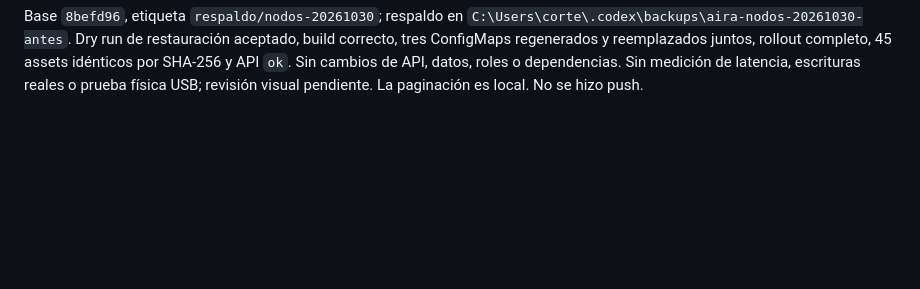
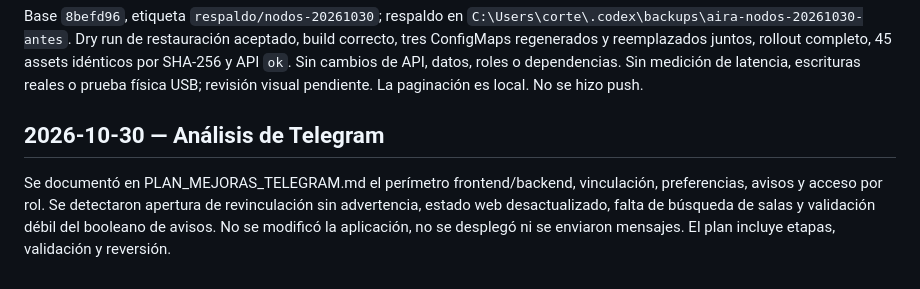
Before and after one commit to k3vin-cc/Monitoreo-de-calidad-de-aire-interior-en-recintos-universitarios, a Markdown page: BITACORA_CAMBIOS_KUBERNETES.md, the part around the change. Rendered like a GitHub page; blank space fills up the shorter version.

```diff
--- a/BITACORA_CAMBIOS_KUBERNETES.md
+++ b/BITACORA_CAMBIOS_KUBERNETES.md
@@ -211,3 +211,7 @@ Corrección posterior a la captura del usuario: `web/src/penpot.css` elimina el
 - `PLAN_MEJORAS_NODOS.md`: alcance aplicado, respaldo, restauración y límites de validación.
 
 Base `8befd96`, etiqueta `respaldo/nodos-20261030`; respaldo en `C:\Users\corte\.codex\backups\aira-nodos-20261030-antes`. Dry run de restauración aceptado, build correcto, tres ConfigMaps regenerados y reemplazados juntos, rollout completo, 45 assets idénticos por SHA-256 y API `ok`. Sin cambios de API, datos, roles o dependencias. Sin medición de latencia, escrituras reales o prueba física USB; revisión visual pendiente. La paginación es local. No se hizo push.
+
+## 2026-10-30 — Análisis de Telegram
+
+Se documentó en PLAN_MEJORAS_TELEGRAM.md el perímetro frontend/backend, vinculación, preferencias, avisos y acceso por rol. Se detectaron apertura de revinculación sin advertencia, estado web desactualizado, falta de búsqueda de salas y validación débil del booleano de avisos. No se modificó la aplicación, no se desplegó ni se enviaron mensajes. El plan incluye etapas, validación y reversión.
```
Also changed, not shown: PLAN_MEJORAS_TELEGRAM.md (added, +34 -0 lines).
